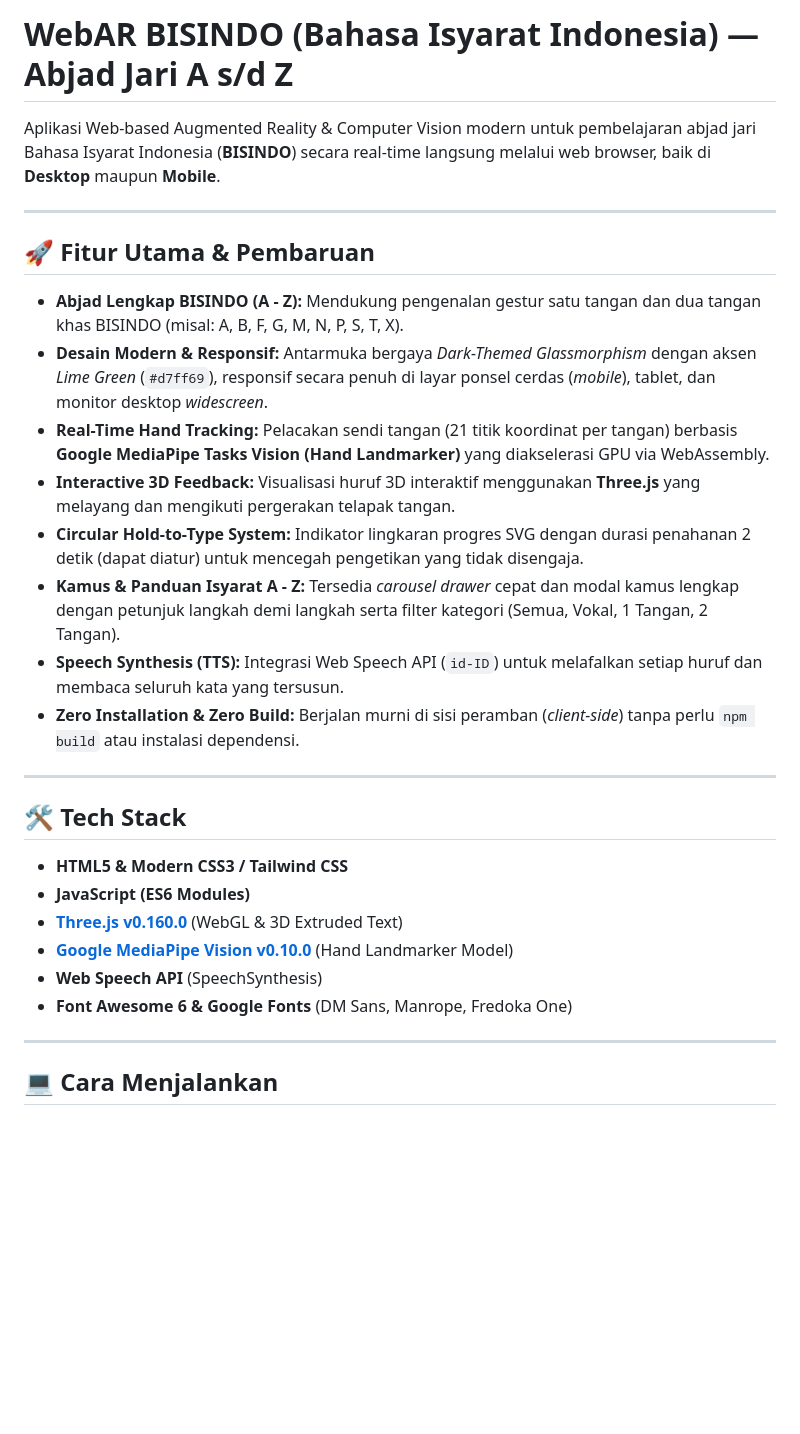
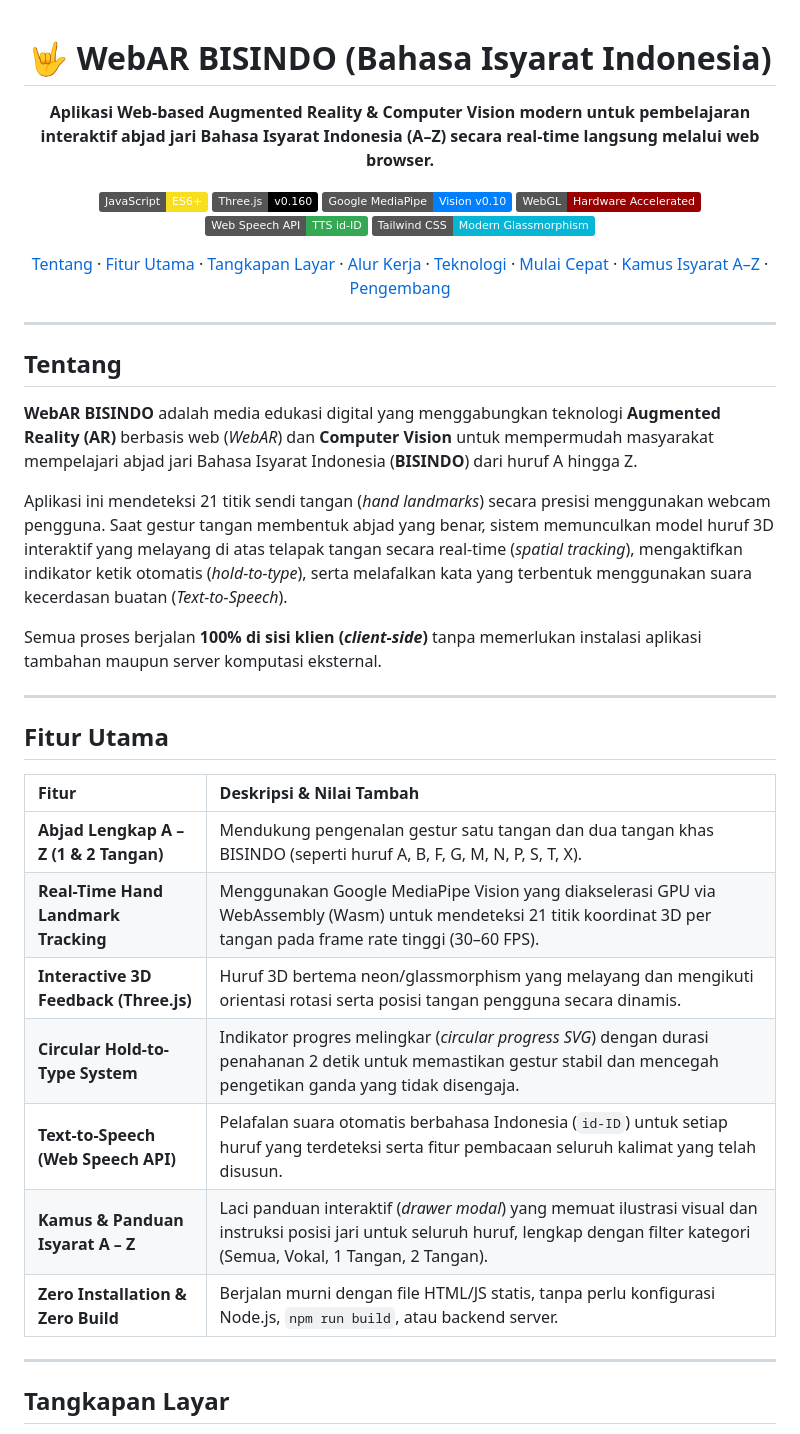
Before and after one commit to farrelalghani/webar-bisindo, a Markdown page: README.md, the part around one of its changes. GitHub-like rendering; badges without logos; blank space fills up the shorter version.

Commit message:
docs: revamp README with interactive 3D WebAR showcase, pipeline flowchart, and screenshots

```diff
--- a/README.md
+++ b/README.md
@@ -1,32 +1,45 @@
-# WebAR BISINDO (Bahasa Isyarat Indonesia) — Abjad Jari A s/d Z
+<div align="center">
 
-Aplikasi Web-based Augmented Reality & Computer Vision modern untuk pembelajaran abjad jari Bahasa Isyarat Indonesia (**BISINDO**) secara real-time langsung melalui web browser, baik di **Desktop** maupun **Mobile**.
+# 🤟 WebAR BISINDO (Bahasa Isyarat Indonesia)
+
+**Aplikasi Web-based Augmented Reality & Computer Vision modern untuk pembelajaran interaktif abjad jari Bahasa Isyarat Indonesia (A–Z) secara real-time langsung melalui web browser.**
+
+[![JavaScript](https://img.shields.io/badge/JavaScript-ES6%2B-F7DF1E?logo=javascript&logoColor=black)](index.html)
+[![Three.js](https://img.shields.io/badge/Three.js-v0.160-black?logo=threedotjs&logoColor=white)](https://threejs.org/)
+[![MediaPipe](https://img.shields.io/badge/Google_MediaPipe-Vision_v0.10-007FFF?logo=google&logoColor=white)](https://developers.google.com/mediapipe)
+[![WebGL](https://img.shields.io/badge/WebGL-Hardware_Accelerated-990000?logo=webgl&logoColor=white)](index.html)
+[![Web Speech API](https://img.shields.io/badge/Web_Speech_API-TTS_id--ID-34A853?logo=googlechrome&logoColor=white)](index.html)
+[![Tailwind CSS](https://img.shields.io/badge/Tailwind_CSS-Modern_Glassmorphism-06B6D4?logo=tailwindcss&logoColor=white)](index.html)
+
+[Tentang](#tentang) · [Fitur Utama](#fitur-utama) · [Tangkapan Layar](#tangkapan-layar) · [Alur Kerja](#alur-kerja) · [Teknologi](#teknologi) · [Mulai Cepat](#mulai-cepat) · [Kamus Isyarat A–Z](#kamus-isyarat-a-z) · [Pengembang](#pengembang)
+
+</div>
 
 ---
 
-## 🚀 Fitur Utama & Pembaruan
+## Tentang
 
-- **Abjad Lengkap BISINDO (A - Z):** Mendukung pengenalan gestur satu tangan dan dua tangan khas BISINDO (misal: A, B, F, G, M, N, P, S, T, X).
-- **Desain Modern & Responsif:** Antarmuka bergaya *Dark-Themed Glassmorphism* dengan aksen *Lime Green* (`#d7ff69`), responsif secara penuh di layar ponsel cerdas (*mobile*), tablet, dan monitor desktop *widescreen*.
-- **Real-Time Hand Tracking:** Pelacakan sendi tangan (21 titik koordinat per tangan) berbasis **Google MediaPipe Tasks Vision (Hand Landmarker)** yang diakselerasi GPU via WebAssembly.
-- **Interactive 3D Feedback:** Visualisasi huruf 3D interaktif menggunakan **Three.js** yang melayang dan mengikuti pergerakan telapak tangan.
-- **Circular Hold-to-Type System:** Indikator lingkaran progres SVG dengan durasi penahanan 2 detik (dapat diatur) untuk mencegah pengetikan yang tidak disengaja.
-- **Kamus & Panduan Isyarat A - Z:** Tersedia *carousel drawer* cepat dan modal kamus lengkap dengan petunjuk langkah demi langkah serta filter kategori (Semua, Vokal, 1 Tangan, 2 Tangan).
-- **Speech Synthesis (TTS):** Integrasi Web Speech API (`id-ID`) untuk melafalkan setiap huruf dan membaca seluruh kata yang tersusun.
-- **Zero Installation & Zero Build:** Berjalan murni di sisi peramban (*client-side*) tanpa perlu `npm build` atau instalasi dependensi.
+**WebAR BISINDO** adalah media edukasi digital yang menggabungkan teknologi **Augmented Reality (AR)** berbasis web (*WebAR*) dan **Computer Vision** untuk mempermudah masyarakat mempelajari abjad jari Bahasa Isyarat Indonesia (**BISINDO**) dari huruf A hingga Z.
+
+Aplikasi ini mendeteksi 21 titik sendi tangan (*hand landmarks*) secara presisi menggunakan webcam pengguna. Saat gestur tangan membentuk abjad yang benar, sistem memunculkan model huruf 3D interaktif yang melayang di atas telapak tangan secara real-time (*spatial tracking*), mengaktifkan indikator ketik otomatis (*hold-to-type*), serta melafalkan kata yang terbentuk menggunakan suara kecerdasan buatan (*Text-to-Speech*).
+
+Semua proses berjalan **100% di sisi klien (*client-side*)** tanpa memerlukan instalasi aplikasi tambahan maupun server komputasi eksternal.
 
 ---
 
-## 🛠️ Tech Stack
+## Fitur Utama
 
-- **HTML5 & Modern CSS3 / Tailwind CSS**
-- **JavaScript (ES6 Modules)**
-- **[Three.js v0.160.0](https://threejs.org/)** (WebGL & 3D Extruded Text)
-- **[Google MediaPipe Vision v0.10.0](https://developers.google.com/mediapipe)** (Hand Landmarker Model)
-- **Web Speech API** (SpeechSynthesis)
-- **Font Awesome 6 & Google Fonts** (DM Sans, Manrope, Fredoka One)
+| Fitur | Deskripsi & Nilai Tambah |
+| :--- | :--- |
+| **Abjad Lengkap A – Z (1 & 2 Tangan)** | Mendukung pengenalan gestur satu tangan dan dua tangan khas BISINDO (seperti huruf A, B, F, G, M, N, P, S, T, X). |
+| **Real-Time Hand Landmark Tracking** | Menggunakan Google MediaPipe Vision yang diakselerasi GPU via WebAssembly (Wasm) untuk mendeteksi 21 titik koordinat 3D per tangan pada frame rate tinggi (30–60 FPS). |
+| **Interactive 3D Feedback (Three.js)** | Huruf 3D bertema neon/glassmorphism yang melayang dan mengikuti orientasi rotasi serta posisi tangan pengguna secara dinamis. |
+| **Circular Hold-to-Type System** | Indikator progres melingkar (*circular progress SVG*) dengan durasi penahanan 2 detik untuk memastikan gestur stabil dan mencegah pengetikan ganda yang tidak disengaja. |
+| **Text-to-Speech (Web Speech API)** | Pelafalan suara otomatis berbahasa Indonesia (`id-ID`) untuk setiap huruf yang terdeteksi serta fitur pembacaan seluruh kalimat yang telah disusun. |
+| **Kamus & Panduan Isyarat A – Z** | Laci panduan interaktif (*drawer modal*) yang memuat ilustrasi visual dan instruksi posisi jari untuk seluruh huruf, lengkap dengan filter kategori (Semua, Vokal, 1 Tangan, 2 Tangan). |
+| **Zero Installation & Zero Build** | Berjalan murni dengan file HTML/JS statis, tanpa perlu konfigurasi Node.js, `npm run build`, atau backend server. |
 
 ---
 
-## 💻 Cara Menjalankan
+## Tangkapan Layar
 
```
Also changed, not shown: other parts of README.md (+95 -6 lines), docs/screenshots/webar-dictionary.png (added), docs/screenshots/webar-hero.png (added), docs/screenshots/webar-sentence.png (added), docs/screenshots/webar-tracking.png (added).
